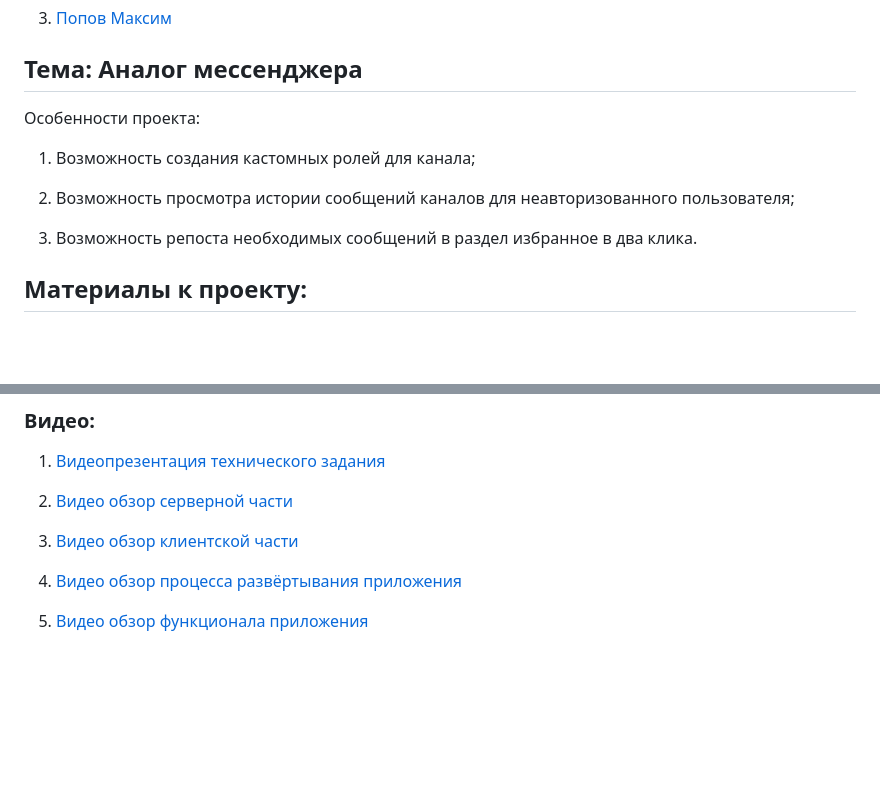
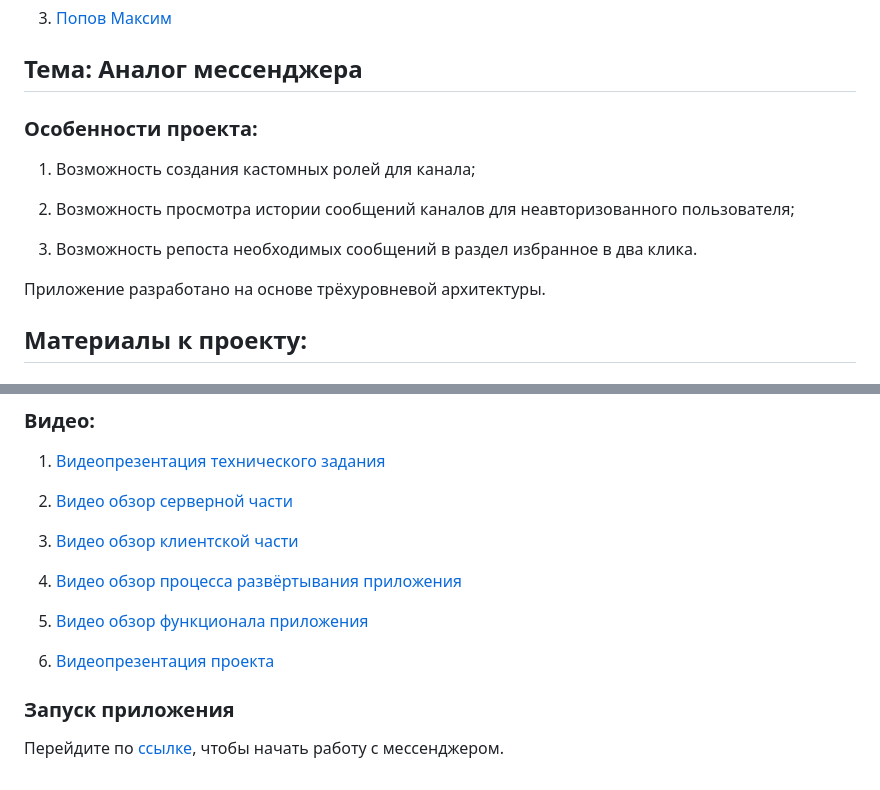
Before and after one commit to TouristTokyo/messenger_project, a Markdown page: README.md, 2 parts joined by grey strips. Rendered like a GitHub page; blank space fills up the shorter version.

```diff
--- a/README.md
+++ b/README.md
@@ -11,13 +11,16 @@
 
 ## Тема: Аналог мессенджера
 
-Особенности проекта:
+### Особенности проекта:
 
 1) Возможность создания кастомных ролей для канала;
 
 2) Возможность просмотра истории сообщений каналов для неавторизованного пользователя;
 
 3) Возможность репоста необходимых сообщений в раздел избранное в два клика.
+
+Приложение разработано на основе трёхуровневой архитектуры.
+
 
 ## Материалы к проекту:
 ### Основные ссылки:
@@ -54,3 +57,8 @@
 4) [Видео обзор процесса развёртывания приложения](https://youtu.be/f01F4AfqUfQ)
 
 5) [Видео обзор функционала приложения](https://youtu.be/GDe23WXL2G0)
+
+6) [Видеопрезентация проекта]()
+
+### Запуск приложения
+Перейдите по [ссылке](https://messenger-project-olfum8j2e-touristtokyo.vercel.app/), чтобы начать работу с мессенджером.
```
